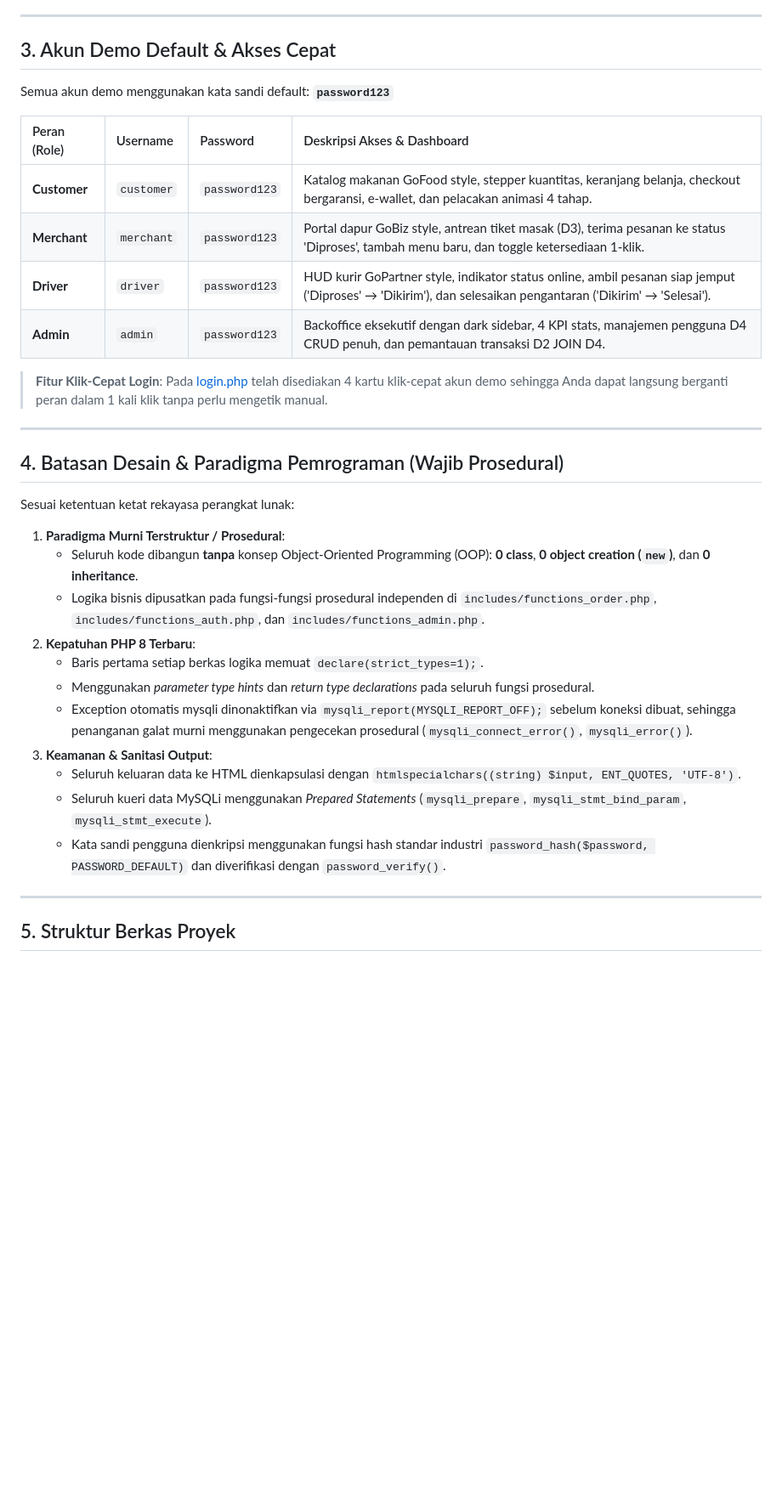
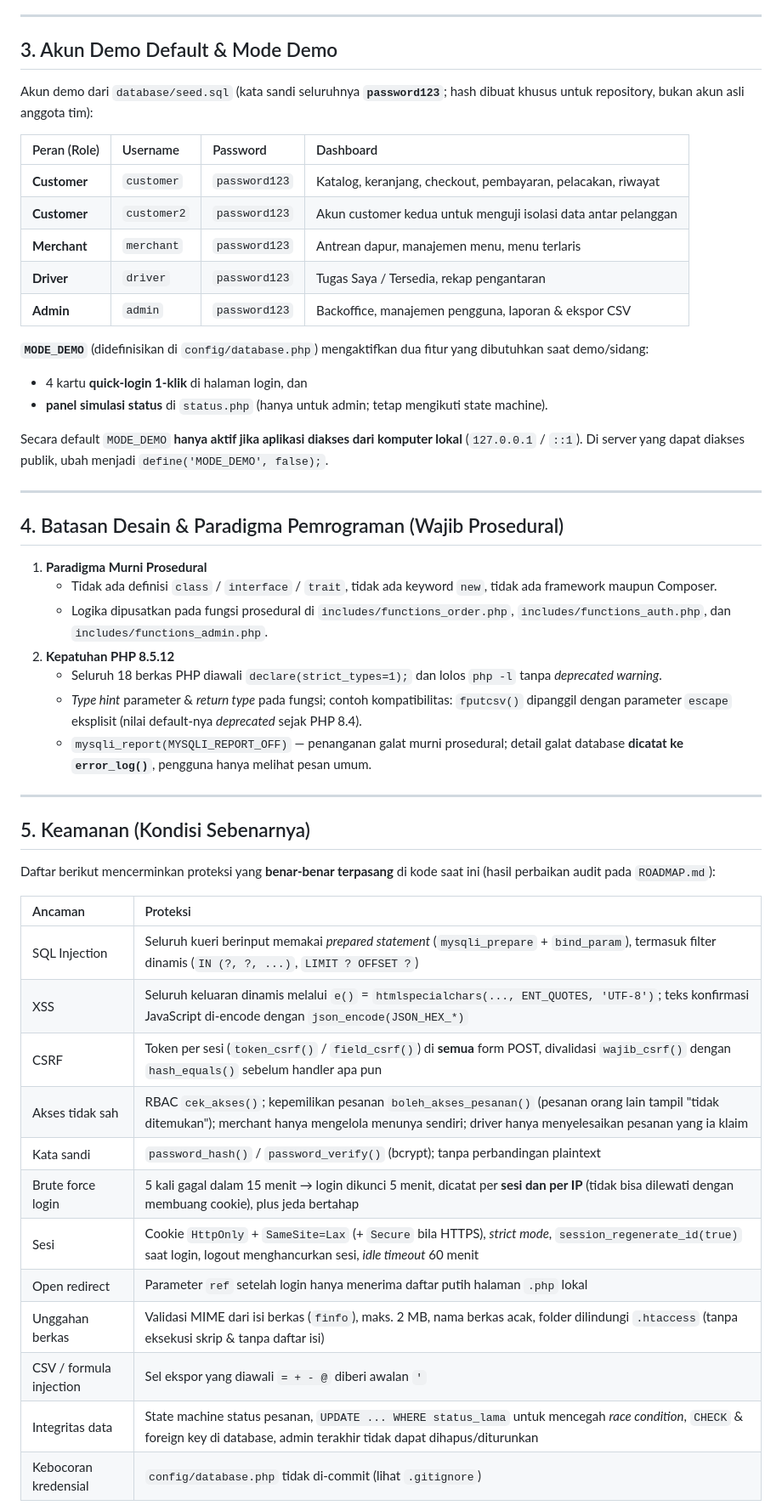
Before and after one commit to Jonyueldo/antarrasa, a Markdown page: README.md, the part around one of its changes. Shown at 85% size. Rendered like a GitHub page; blank space fills up the shorter version.

```diff
--- a/README.md
+++ b/README.md
@@ -56,36 +70,54 @@ Sistem mengelola data melalui 4 tabel relasional MySQL:
 
 ---
 
-## 3. Akun Demo Default & Akses Cepat
+## 3. Akun Demo Default & Mode Demo
 
-Semua akun demo menggunakan kata sandi default: **`password123`**
+Akun demo dari `database/seed.sql` (kata sandi seluruhnya **`password123`**; hash dibuat khusus untuk repository, bukan akun asli anggota tim):
 
-| Peran (Role) | Username | Password | Deskripsi Akses & Dashboard |
+| Peran (Role) | Username | Password | Dashboard |
 | :--- | :--- | :--- | :--- |
-| **Customer** | `customer` | `password123` | Katalog makanan GoFood style, stepper kuantitas, keranjang belanja, checkout bergaransi, e-wallet, dan pelacakan animasi 4 tahap. |
-| **Merchant** | `merchant` | `password123` | Portal dapur GoBiz style, antrean tiket masak (D3), terima pesanan ke status 'Diproses', tambah menu baru, dan toggle ketersediaan 1-klik. |
-| **Driver** | `driver` | `password123` | HUD kurir GoPartner style, indikator status online, ambil pesanan siap jemput ('Diproses' &rarr; 'Dikirim'), dan selesaikan pengantaran ('Dikirim' &rarr; 'Selesai'). |
-| **Admin** | `admin` | `password123` | Backoffice eksekutif dengan dark sidebar, 4 KPI stats, manajemen pengguna D4 CRUD penuh, dan pemantauan transaksi D2 JOIN D4. |
+| **Customer** | `customer` | `password123` | Katalog, keranjang, checkout, pembayaran, pelacakan, riwayat |
+| **Customer** | `customer2` | `password123` | Akun customer kedua untuk menguji isolasi data antar pelanggan |
+| **Merchant** | `merchant` | `password123` | Antrean dapur, manajemen menu, menu terlaris |
+| **Driver** | `driver` | `password123` | Tugas Saya / Tersedia, rekap pengantaran |
+| **Admin** | `admin` | `password123` | Backoffice, manajemen pengguna, laporan & ekspor CSV |
 
-> **Fitur Klik-Cepat Login**: Pada [login.php](file:///c:/xampp/htdocs/antarrasa/login.php) telah disediakan 4 kartu klik-cepat akun demo sehingga Anda dapat langsung berganti peran dalam 1 kali klik tanpa perlu mengetik manual.
+**`MODE_DEMO`** (didefinisikan di `config/database.php`) mengaktifkan dua fitur yang dibutuhkan saat demo/sidang:
+- 4 kartu **quick-login 1-klik** di halaman login, dan
+- **panel simulasi status** di `status.php` (hanya untuk admin; tetap mengikuti state machine).
+
+Secara default `MODE_DEMO` **hanya aktif jika aplikasi diakses dari komputer lokal** (`127.0.0.1` / `::1`). Di server yang dapat diakses publik, ubah menjadi `define('MODE_DEMO', false);`.
 
 ---
 
 ## 4. Batasan Desain & Paradigma Pemrograman (Wajib Prosedural)
 
-Sesuai ketentuan ketat rekayasa perangkat lunak:
-1. **Paradigma Murni Terstruktur / Prosedural**:
-   - Seluruh kode dibangun **tanpa** konsep Object-Oriented Programming (OOP): **0 class**, **0 object creation (`new`)**, dan **0 inheritance**.
-   - Logika bisnis dipusatkan pada fungsi-fungsi prosedural independen di `includes/functions_order.php`, `includes/functions_auth.php`, dan `includes/functions_admin.php`.
-2. **Kepatuhan PHP 8 Terbaru**:
-   - Baris pertama setiap berkas logika memuat `declare(strict_types=1);`.
-   - Menggunakan *parameter type hints* dan *return type declarations* pada seluruh fungsi prosedural.
-   - Exception otomatis mysqli dinonaktifkan via `mysqli_report(MYSQLI_REPORT_OFF);` sebelum koneksi dibuat, sehingga penanganan galat murni menggunakan pengecekan prosedural (`mysqli_connect_error()`, `mysqli_error()`).
-3. **Keamanan & Sanitasi Output**:
-   - Seluruh keluaran data ke HTML dienkapsulasi dengan `htmlspecialchars((string) $input, ENT_QUOTES, 'UTF-8')`.
-   - Seluruh kueri data MySQLi menggunakan *Prepared Statements* (`mysqli_prepare`, `mysqli_stmt_bind_param`, `mysqli_stmt_execute`).
-   - Kata sandi pengguna dienkripsi menggunakan fungsi hash standar industri `password_hash($password, PASSWORD_DEFAULT)` dan diverifikasi dengan `password_verify()`.
+1. **Paradigma Murni Prosedural**
+   - Tidak ada definisi `class` / `interface` / `trait`, tidak ada keyword `new`, tidak ada framework maupun Composer.
+   - Logika dipusatkan pada fungsi prosedural di `includes/functions_order.php`, `includes/functions_auth.php`, dan `includes/functions_admin.php`.
+2. **Kepatuhan PHP 8.5.12**
+   - Seluruh 18 berkas PHP diawali `declare(strict_types=1);` dan lolos `php -l` tanpa *deprecated warning*.
+   - *Type hint* parameter & *return type* pada fungsi; contoh kompatibilitas: `fputcsv()` dipanggil dengan parameter `escape` eksplisit (nilai default-nya *deprecated* sejak PHP 8.4).
+   - `mysqli_report(MYSQLI_REPORT_OFF)` — penanganan galat murni prosedural; detail galat database **dicatat ke `error_log()`**, pengguna hanya melihat pesan umum.
 
 ---
 
-## 5. Struktur Berkas Proyek
+## 5. Keamanan (Kondisi Sebenarnya)
+
+Daftar berikut mencerminkan proteksi yang **benar-benar terpasang** di kode saat ini (hasil perbaikan audit pada `ROADMAP.md`):
+
+| Ancaman | Proteksi |
+| :--- | :--- |
+| SQL Injection | Seluruh kueri berinput memakai *prepared statement* (`mysqli_prepare` + `bind_param`), termasuk filter dinamis (`IN (?, ?, ...)`, `LIMIT ? OFFSET ?`) |
+| XSS | Seluruh keluaran dinamis melalui `e()` = `htmlspecialchars(..., ENT_QUOTES, 'UTF-8')`; teks konfirmasi JavaScript di-encode dengan `json_encode(JSON_HEX_*)` |
+| CSRF | Token per sesi (`token_csrf()` / `field_csrf()`) di **semua** form POST, divalidasi `wajib_csrf()` dengan `hash_equals()` sebelum handler apa pun |
+| Akses tidak sah | RBAC `cek_akses()`; kepemilikan pesanan `boleh_akses_pesanan()` (pesanan orang lain tampil "tidak ditemukan"); merchant hanya mengelola menunya sendiri; driver hanya menyelesaikan pesanan yang ia klaim |
+| Kata sandi | `password_hash()` / `password_verify()` (bcrypt); tanpa perbandingan plaintext |
+| Brute force login | 5 kali gagal dalam 15 menit → login dikunci 5 menit, dicatat per **sesi dan per IP** (tidak bisa dilewati dengan membuang cookie), plus jeda bertahap |
+| Sesi | Cookie `HttpOnly` + `SameSite=Lax` (+ `Secure` bila HTTPS), *strict mode*, `session_regenerate_id(true)` saat login, logout menghancurkan sesi, *idle timeout* 60 menit |
+| Open redirect | Parameter `ref` setelah login hanya menerima daftar putih halaman `.php` lokal |
+| Unggahan berkas | Validasi MIME dari isi berkas (`finfo`), maks. 2 MB, nama berkas acak, folder dilindungi `.htaccess` (tanpa eksekusi skrip & tanpa daftar isi) |
+| CSV / formula injection | Sel ekspor yang diawali `= + - @` diberi awalan `'` |
+| Integritas data | State machine status pesanan, `UPDATE ... WHERE status_lama` untuk mencegah *race condition*, `CHECK` & foreign key di database, admin terakhir tidak dapat dihapus/diturunkan |
+| Kebocoran kredensial | `config/database.php` tidak di-commit (lihat `.gitignore`) |
+
```
Also changed, not shown: other parts of README.md (+104 -63 lines), ROADMAP.md (+1 -1 lines).
